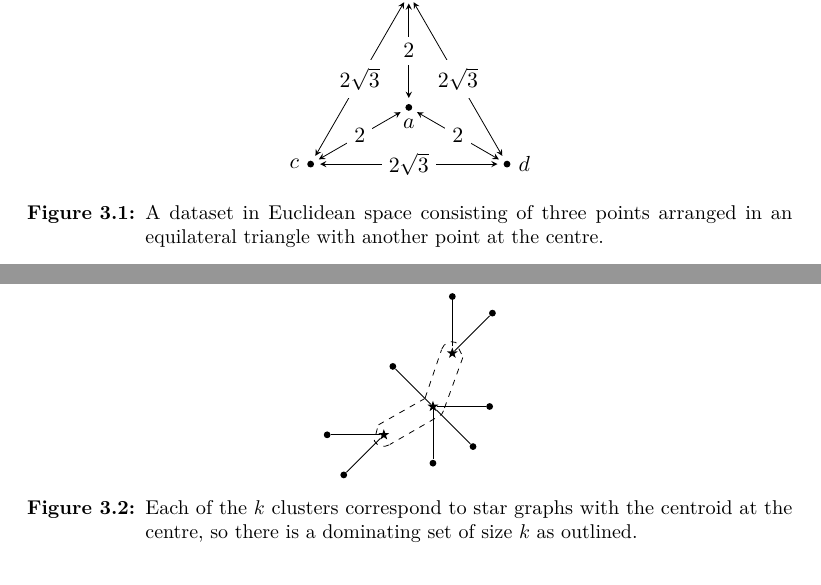
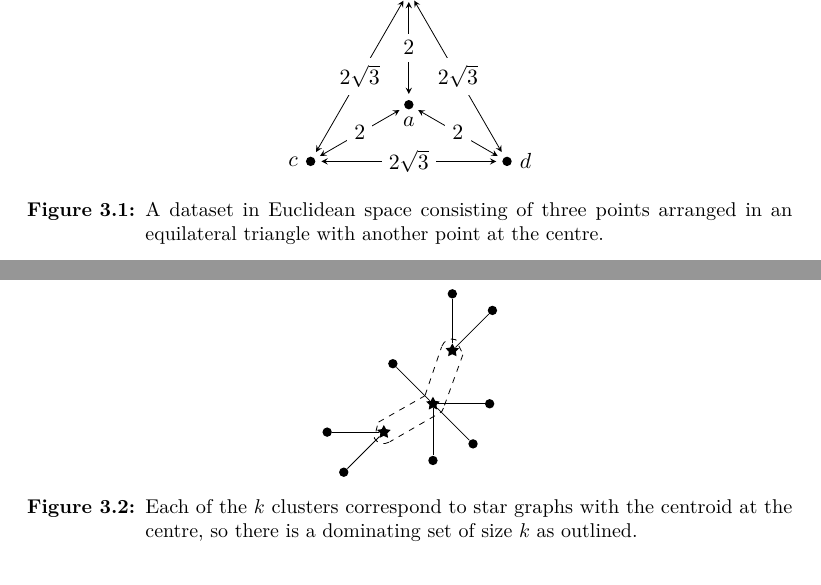
Before and after one commit to georgek/thesis, a LaTeX thesis (thesis.tex, which reads sum-squares.tex): two parts of pages 66 and 77 of 195, joined at a grey line, cut so that both start at the same text. Compiled offline with pdfLaTeX.

Commit message:
Change dot size

```diff
--- a/sum-squares.tex
+++ b/sum-squares.tex
@@ -393,7 +393,7 @@ within the region defined by the tessellation.
 \begin{figure}
   \centering
     \begin{tikzpicture}[ >=stealth,
-      dot/.style={circle,fill=black,inner sep=0,minimum size=1.2mm},
+      dot/.style={circle,fill=black,inner sep=0,minimum size=1ex},
       len/.style={<->,shorten >=1mm,shorten <=1mm} ]
       % points
       \node[dot,label=below:{$a$}] (a) at (0,0) {};
@@ -921,8 +921,8 @@ sets so the membership function has been omitted.
     \begin{figure}
       \centering
       \begin{tikzpicture}[
-        node/.style={circle,fill=black,inner sep=0,minimum size=1.2mm},
-        cent/.style={star,star point height=0.6mm,fill=black,inner sep=0,minimum size=2mm},
+        node/.style={circle,fill=black,inner sep=0,minimum size=1ex},
+        cent/.style={star,star point height=0.6mm,fill=black,inner sep=0,minimum size=2.5mm},
         edge/.style={-},
         outl/.style={dashed},
         help/.style={inner sep=0,minimum size=0mm}]
--- a/thesis.tex
+++ b/thesis.tex
@@ -81,7 +81,7 @@
   decorations.pathreplacing,decorations.pathmorphing,shapes,%
   matrix,shapes.symbols}
 
-\tikzstyle{dot}=[circle,fill,inner sep=0,minimum size=1ex]
+\tikzstyle{dot}=[circle,fill,inner sep=0,minimum size=3mm]
 \tikzstyle{dist}=[->,shorten >=1pt]
 \tikzstyle{symdist}=[<->,shorten <=1pt,shorten >=1pt]
 \tikzstyle{faint}=[gray!50]
```
Also changed, not shown: sum-squares.tex (2 more changed lines).
